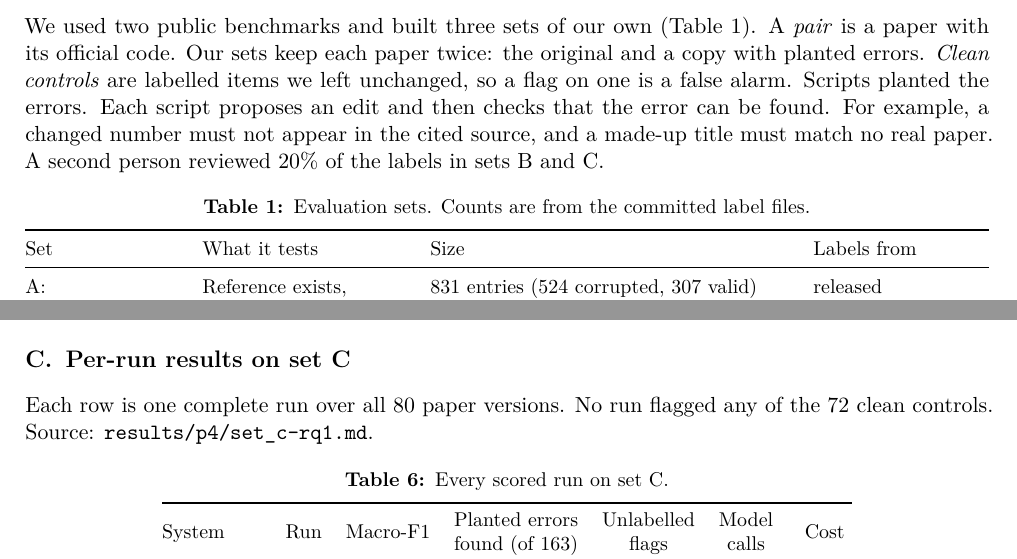
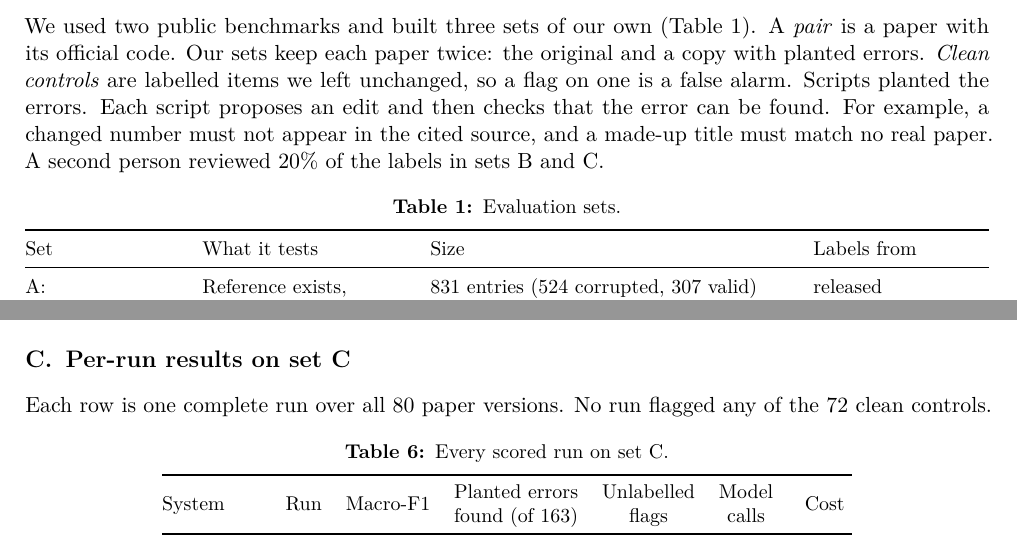
Before and after one commit to VA24d/Research_Paper_auditor, a LaTeX document (Final_Report/report.tex): two parts of pages 2 and 9 of 11, joined at a grey line, cut so that both start at the same text. Compiled offline with pdfLaTeX.

Commit message:
report: drop the remaining internal notes from a caption and the appendix

```diff
--- a/Final_Report/report.tex
+++ b/Final_Report/report.tex
@@ -127,7 +127,7 @@ B and C.
 
 \begin{table}[h]
 \centering\small
-\caption{Evaluation sets. Counts are from the committed label files.}
+\caption{Evaluation sets.}
 \label{tab:data}
 \begin{tabularx}{\textwidth}{@{}>{\raggedright\arraybackslash}p{2.7cm}>{\raggedright\arraybackslash}p{3.6cm}>{\raggedright\arraybackslash}X>{\raggedright\arraybackslash}p{3.1cm}@{}}
 \toprule
@@ -563,7 +563,7 @@ Three runs of each system & Full system and B0 three runs; B1 two (the third hit
 
 \section{Per-run results on set C}
 Each row is one complete run over all 80 paper versions. No run flagged any of the 72 clean
-controls. Source: \texttt{results/p4/set\_c-rq1.md}.
+controls.
 
 \begin{table}[H]
 \centering\small
```
Also changed, not shown: Final_Report/report.pdf.
